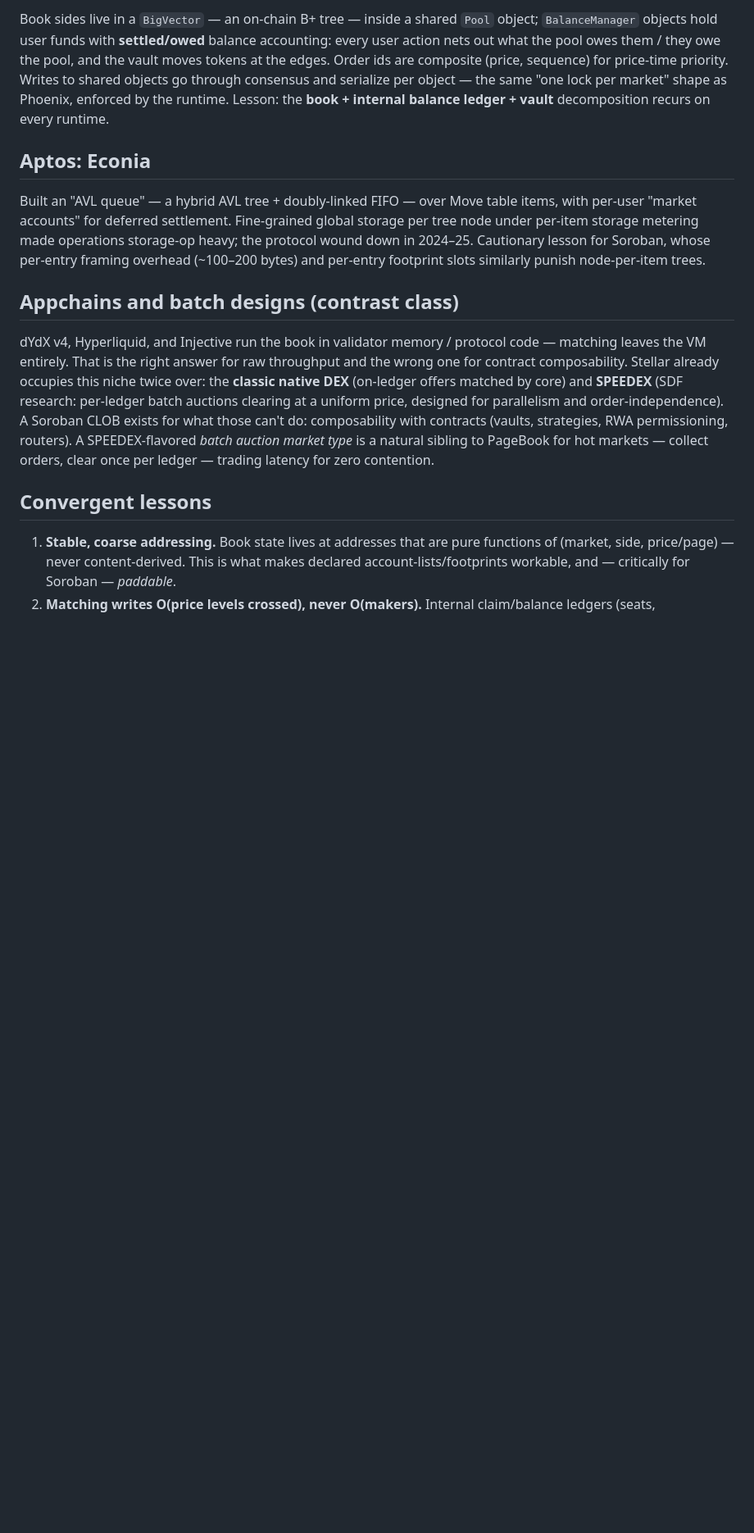
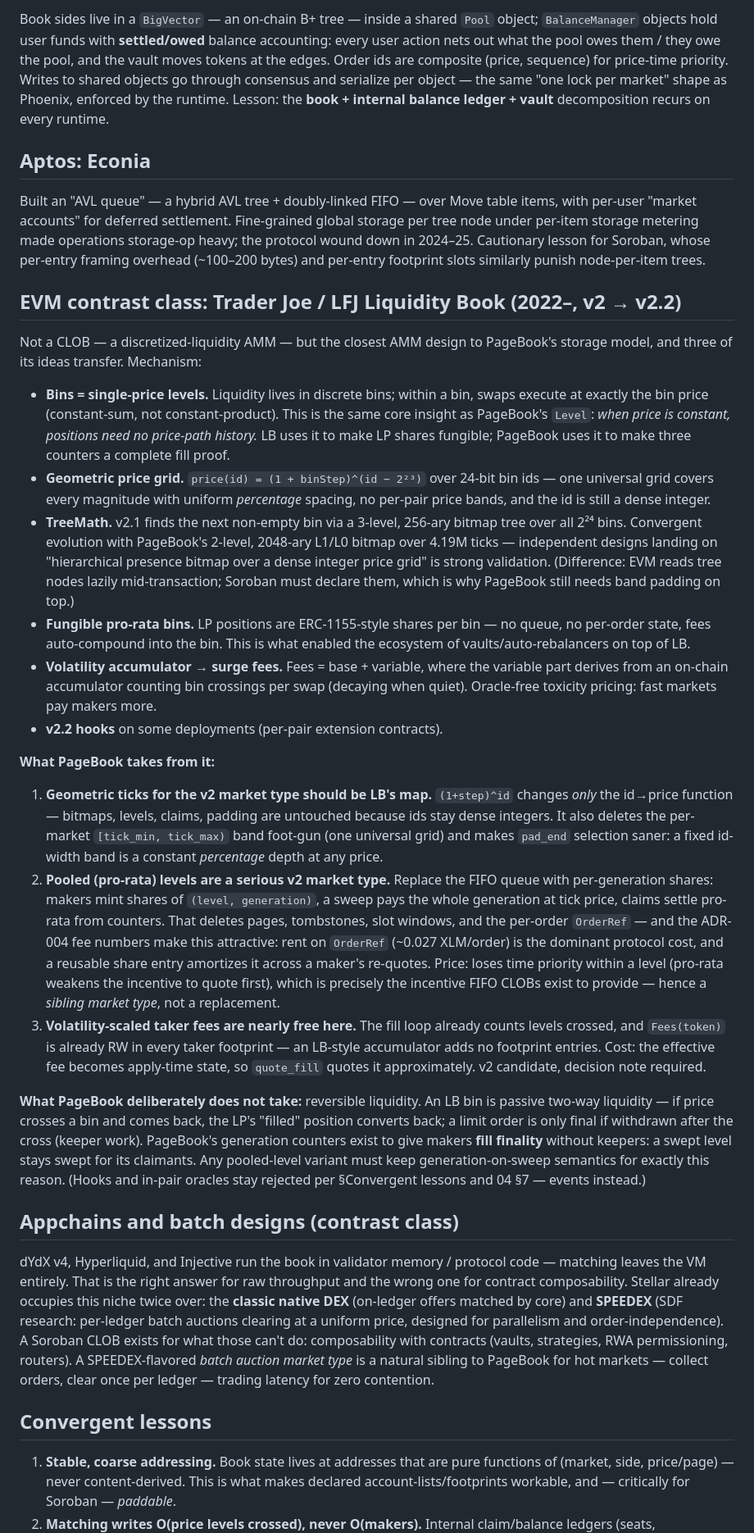
Before and after one commit to tomerweller/pagebook, a Markdown page: docs/01-prior-art.md, the part around one of its changes. Shown at 82% size. Drawn GitHub-style; blank space fills up the shorter version.

Commit message:
Add Liquidity Book to prior art; adopt three lessons as explicit v2 items
01-prior-art gains a Trader Joe / LFJ Liquidity Book section (v2-v2.2):
constant-price bins converge with PageBook Levels, TreeMath converges
with the L1/L0 bitmap hierarchy, and three ideas transfer:

- geometric ticks via (1+step)^id — changes only the id->price map,
  removes tick-band config, makes pad width a constant % depth
- pooled pro-rata levels as a sibling market type — deletes pages/
  tombstones/windows/OrderRef (the dominant rent cost per ADR-004) at
  the price of time priority; must keep generation-on-sweep finality
- volatility-scaled taker fee — crossings already counted, Fees already
  in the write set; costs only quote_fill fee determinism

Explicitly rejected: reversible liquidity (no fill finality) and hooks.
04 §7 deferred list updated to match.

Co-Authored-By: Claude Fable 5 <noreply@anthropic.com>

```diff
--- a/docs/01-prior-art.md
+++ b/docs/01-prior-art.md
@@ -75,6 +75,64 @@ tree node under per-item storage metering made operations storage-op heavy; the
 wound down in 2024–25. Cautionary lesson for Soroban, whose per-entry framing overhead
 (~100–200 bytes) and per-entry footprint slots similarly punish node-per-item trees.
 
+## EVM contrast class: Trader Joe / LFJ Liquidity Book (2022–, v2 → v2.2)
+
+Not a CLOB — a discretized-liquidity AMM — but the closest AMM design to PageBook's
+storage model, and three of its ideas transfer. Mechanism:
+
+- **Bins = single-price levels.** Liquidity lives in discrete bins; within a bin,
+  swaps execute at exactly the bin price (constant-sum, not constant-product). This is
+  the same core insight as PageBook's `Level`: *when price is constant, positions need
+  no price-path history.* LB uses it to make LP shares fungible; PageBook uses it to
+  make three counters a complete fill proof.
+- **Geometric price grid.** `price(id) = (1 + binStep)^(id − 2²³)` over 24-bit bin ids
+  — one universal grid covers every magnitude with uniform *percentage* spacing, no
+  per-pair price bands, and the id is still a dense integer.
+- **TreeMath.** v2.1 finds the next non-empty bin via a 3-level, 256-ary bitmap tree
+  over all 2²⁴ bins. Convergent evolution with PageBook's 2-level, 2048-ary L1/L0
+  bitmap over 4.19M ticks — independent designs landing on "hierarchical presence
+  bitmap over a dense integer price grid" is strong validation. (Difference: EVM reads
+  tree nodes lazily mid-transaction; Soroban must declare them, which is why PageBook
+  still needs band padding on top.)
+- **Fungible pro-rata bins.** LP positions are ERC-1155-style shares per bin — no
+  queue, no per-order state, fees auto-compound into the bin. This is what enabled the
+  ecosystem of vaults/auto-rebalancers on top of LB.
+- **Volatility accumulator → surge fees.** Fees = base + variable, where the variable
+  part derives from an on-chain accumulator counting bin crossings per swap (decaying
+  when quiet). Oracle-free toxicity pricing: fast markets pay makers more.
+- **v2.2 hooks** on some deployments (per-pair extension contracts).
+
+**What PageBook takes from it:**
+
+1. **Geometric ticks for the v2 market type should be LB's map.** `(1+step)^id`
+   changes *only* the id→price function — bitmaps, levels, claims, padding are
+   untouched because ids stay dense integers. It also deletes the per-market
+   `[tick_min, tick_max)` band foot-gun (one universal grid) and makes `pad_end`
+   selection saner: a fixed id-width band is a constant *percentage* depth at any
+   price.
+2. **Pooled (pro-rata) levels are a serious v2 market type.** Replace the FIFO queue
+   with per-generation shares: makers mint shares of `(level, generation)`, a sweep
+   pays the whole generation at tick price, claims settle pro-rata from counters. That
+   deletes pages, tombstones, slot windows, and the per-order `OrderRef` — and the
+   ADR-004 fee numbers make this attractive: rent on `OrderRef` (~0.027 XLM/order) is
+   the dominant protocol cost, and a reusable share entry amortizes it across a
+   maker's re-quotes. Price: loses time priority within a level (pro-rata weakens the
+   incentive to quote first), which is precisely the incentive FIFO CLOBs exist to
+   provide — hence a *sibling market type*, not a replacement.
+3. **Volatility-scaled taker fees are nearly free here.** The fill loop already counts
+   levels crossed, and `Fees(token)` is already RW in every taker footprint — an
+   LB-style accumulator adds no footprint entries. Cost: the effective fee becomes
+   apply-time state, so `quote_fill` quotes it approximately. v2 candidate, decision
+   note required.
+
+**What PageBook deliberately does not take:** reversible liquidity. An LB bin is
+passive two-way liquidity — if price crosses a bin and comes back, the LP's "filled"
+position converts back; a limit order is only final if withdrawn after the cross
+(keeper work). PageBook's generation counters exist to give makers **fill finality**
+without keepers: a swept level stays swept for its claimants. Any pooled-level variant
+must keep generation-on-sweep semantics for exactly this reason. (Hooks and in-pair
+oracles stay rejected per §Convergent lessons and 04 §7 — events instead.)
+
 ## Appchains and batch designs (contrast class)
 
 dYdX v4, Hyperliquid, and Injective run the book in validator memory / protocol code —
```
Also changed, not shown: other parts of docs/01-prior-art.md (+3 -0 lines), docs/04-architecture.md (+13 -2 lines).
